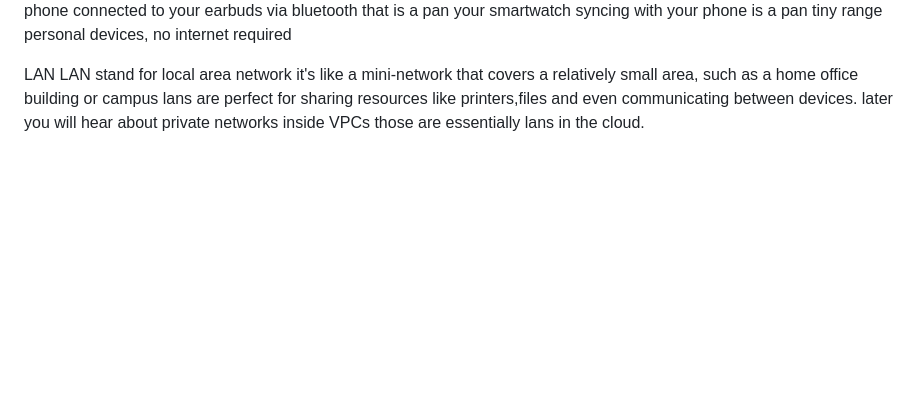
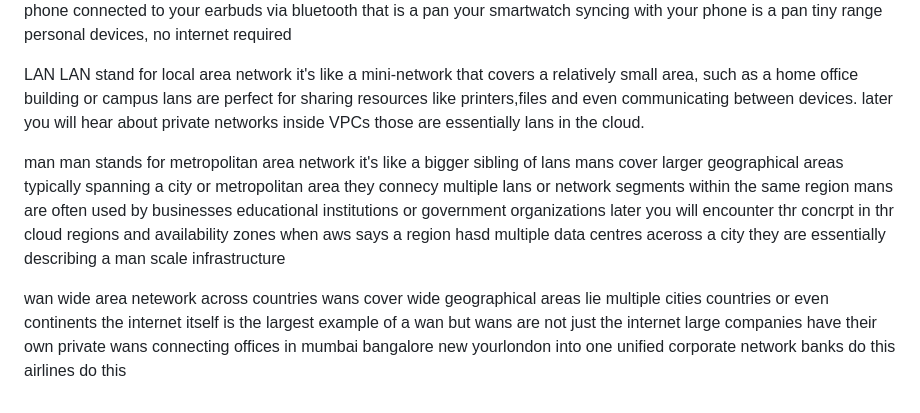
Before and after one commit to amandavid0032/Devops1, a Markdown page: networking.md, the part around the change. GitHub-like rendering; blank space fills up the shorter version.

Commit message:
add new file for networking

```diff
--- a/networking.md
+++ b/networking.md
@@ -69,3 +69,18 @@ LAN stand for local area network
 it's like a mini-network  that covers a relatively small area, such as a home office building or campus
 lans are perfect for sharing resources like printers,files and even communicating between devices.
 later you will hear about private networks inside VPCs those are essentially lans in the cloud.
+
+
+man
+man stands for metropolitan area network it's like a bigger sibling of lans
+mans cover larger geographical areas typically spanning a city or metropolitan area
+they connecy multiple lans or network segments within the same region
+mans are often used by businesses educational institutions or government organizations
+later you will encounter thr concrpt in thr cloud regions and availability zones when aws says a region hasd multiple data centres aceross a city they are essentially describing a man scale infrastructure
+
+
+wan
+wide area netework across countries
+wans cover wide geographical areas lie multiple cities countries or even continents
+the internet itself is the largest example of a wan
+but wans are not just the internet large companies have their own private wans connecting offices in mumbai bangalore new yourlondon into one unified corporate network banks do this airlines do this
```
